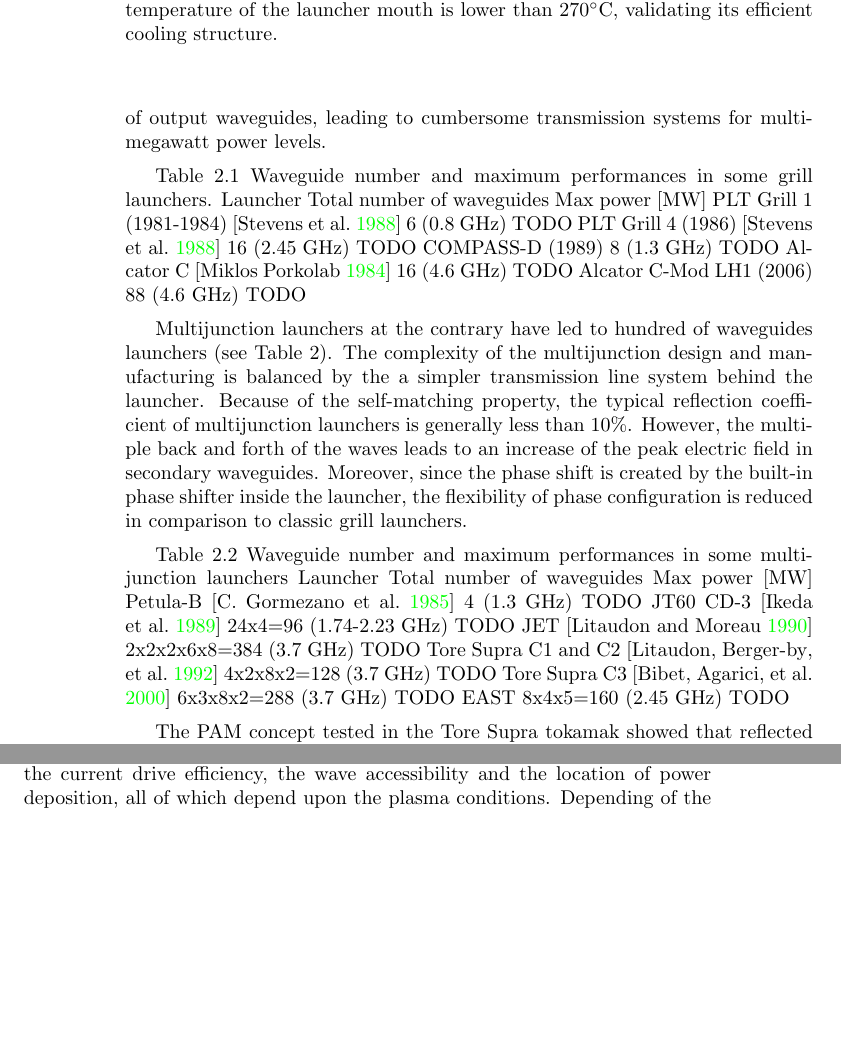
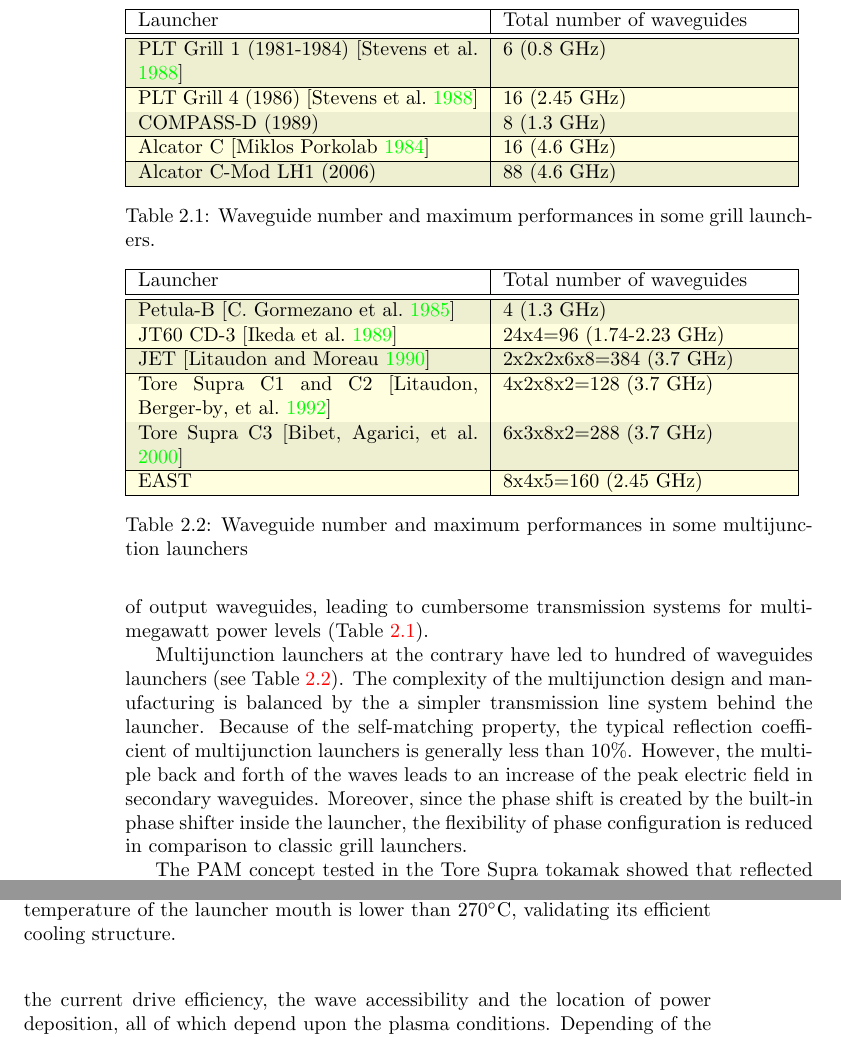
Before and after one commit to jhillairet/Heating-and-Current-Drive-Technology, a LaTeX book (master.tex, which reads LHCD.tex): two parts of pages 24 and 25 of 30, joined at a grey line, cut so that both start at the same text, the shorter picture padded with empty space. Compiled offline with pdfLaTeX.

Commit message:
Added the two Tables

```diff
--- a/LHCD.tex
+++ b/LHCD.tex
@@ -307,55 +307,58 @@ Theoretically, if the $n_{\parallel}$ spectrum of an antenna is known, one can e
 \subsection{LH systems and launchers performances}
 Mainly because of its relative simplicity, most of the LH launchers have been based on a “grill” configuration, as for example in the 1980' \parencite{Porkolab1984a, Gormezano1986a, Stevens1988}\footnote{It is a non exhaustive list.}
 
-Typical grill launchers have a high reflection coefficient (of the order of 20 to 40\%) but directivity higher than 80\%. Since all the waveguides can be feed by independent RF sources, and thus independently phased, such launchers have a wide flexibility in terms of operational space (excited spectrum) which is of great interest for physics studies. However, since each waveguide is independently power fed, the complexity of the launcher grows enormously with the number of output waveguides, leading to cumbersome transmission systems for multi-megawatt power levels.
+Typical grill launchers have a high reflection coefficient (of the order of 20 to 40\%) but directivity higher than 80\%. Since all the waveguides can be feed by independent RF sources, and thus independently phased, such launchers have a wide flexibility in terms of operational space (excited spectrum) which is of great interest for physics studies. However, since each waveguide is independently power fed, the complexity of the launcher grows enormously with the number of output waveguides, leading to cumbersome transmission systems for multi-megawatt power levels (Table \ref{tab:grillperformances}).
 
-Table 2.1 Waveguide number and maximum performances in some grill launchers.
-Launcher
-Total number of waveguides
-Max power [MW]
-PLT Grill 1 (1981-1984)  \parencite{Stevens1988}
-6 (0.8 GHz)
-TODO
-PLT Grill 4 (1986) \parencite{Stevens1988}
-16 (2.45 GHz)
-TODO
-COMPASS-D (1989)
-8 (1.3 GHz)
-TODO
-Alcator C \parencite{Porkolab1984a}
-16 (4.6 GHz)
-TODO
-Alcator C-Mod LH1 (2006)
-88 (4.6 GHz)
-TODO
+\begin{table}
+	{\rowcolors{2}{LightYellow1}{LightYellow2}
+		\begin{tabular}{| p{6cm} | p{5cm} |}
+			\hline
+			Launcher & Total number of waveguides \\
+			\hline \hline
+PLT Grill 1 (1981-1984)  \parencite{Stevens1988} & 6 (0.8 GHz) \\
+			\hline
+PLT Grill 4 (1986) \parencite{Stevens1988} & 16 (2.45 GHz) \\
+			\hline
+COMPASS-D (1989) & 8 (1.3 GHz) \\
+			\hline
+Alcator C \parencite{Porkolab1984a} & 16 (4.6 GHz) \\
+			\hline
+Alcator C-Mod LH1 (2006) & 88 (4.6 GHz) \\
+			\hline
+		\end{tabular}
+	}
+\caption{Waveguide number and maximum performances in some grill launchers.}
+\label{tab:grillperformances}
+\end{table}
 
-Multijunction launchers at the contrary have led to hundred of waveguides launchers (see Table 2). The complexity of the multijunction design and manufacturing is balanced by the a simpler transmission line system behind the launcher. Because of the self-matching property, the typical reflection coefficient of multijunction launchers is generally less than 10\%. However, the multiple back and forth of the waves leads to an increase of the peak electric field in secondary waveguides. Moreover, since the phase shift is created by the built-in phase shifter inside the launcher, the flexibility of phase configuration is reduced in comparison to classic grill launchers.
+Multijunction launchers at the contrary have led to hundred of waveguides launchers (see Table \ref{tab:multijunctionperformances}). The complexity of the multijunction design and manufacturing is balanced by the a simpler transmission line system behind the launcher. Because of the self-matching property, the typical reflection coefficient of multijunction launchers is generally less than 10\%. However, the multiple back and forth of the waves leads to an increase of the peak electric field in secondary waveguides. Moreover, since the phase shift is created by the built-in phase shifter inside the launcher, the flexibility of phase configuration is reduced in comparison to classic grill launchers.
 
-Table 2.2 Waveguide number and maximum performances in some multijunction launchers
-Launcher
-Total number of waveguides
-Max power [MW]
-Petula-B \parencite{Gormezano1985}
-4 (1.3 GHz)
-TODO
-JT60 CD-3 \parencite{Ikeda1989}
-24x4=96 (1.74-2.23 GHz)
-TODO
-JET \parencite{Litaudon1990a}
-2x2x2x6x8=384 (3.7 GHz)
-TODO
-Tore Supra C1 and C2 \parencite{Litaudon1992a}
-4x2x8x2=128 (3.7 GHz)
-TODO
-Tore Supra C3 \parencite{Bibet2000}
-6x3x8x2=288 (3.7 GHz)
-TODO
-EAST
-8x4x5=160 (2.45 GHz)
-TODO
+\begin{table}
+{\rowcolors{2}{LightYellow1}{LightYellow2}
+\begin{tabular}{| p{6cm} | p{5cm} |}
+	\hline
+Launcher	& Total number of waveguides  \\
+	\hline \hline
+Petula-B \parencite{Gormezano1985}	& 4 (1.3 GHz)    \\
+	\hline
+JT60 CD-3 \parencite{Ikeda1989}	& 24x4=96 (1.74-2.23 GHz)    \\
+	\hline
+JET \parencite{Litaudon1990a}	& 2x2x2x6x8=384 (3.7 GHz)   \\
+	\hline
+Tore Supra C1 and C2 \parencite{Litaudon1992a}	& 4x2x8x2=128 (3.7 GHz)   \\
+	\hline
+Tore Supra C3 \parencite{Bibet2000}	& 6x3x8x2=288 (3.7 GHz)   \\
+	\hline
+EAST & 8x4x5=160 (2.45 GHz) \\
+\hline
+\end{tabular}
+}
+\caption{Waveguide number and maximum performances in some multijunction launchers}
+\label{tab:multijunctionperformances}
+\end{table}
+
 
 The PAM concept tested in the Tore Supra tokamak showed that reflected power lower than 5\% (i.e. high coupling efficiency) and continuous operations could be combined (cf. Figure \ref{fig:ts45472c4ir}) during long pulse operations.
-
 \begin{figure}
 \centering
 \includegraphics[width=0.9\linewidth]{Figures/LHCD/TS45472_C4_IR}
--- a/master.tex
+++ b/master.tex
@@ -3,6 +3,7 @@
 \usepackage[english]{babel}
 \usepackage{gensymb} % for ^{\circ} or \degree for degrees C
 \usepackage{graphicx}
+\usepackage[table,x11names]{xcolor}
 
 \usepackage[
     backend=biber,
```
